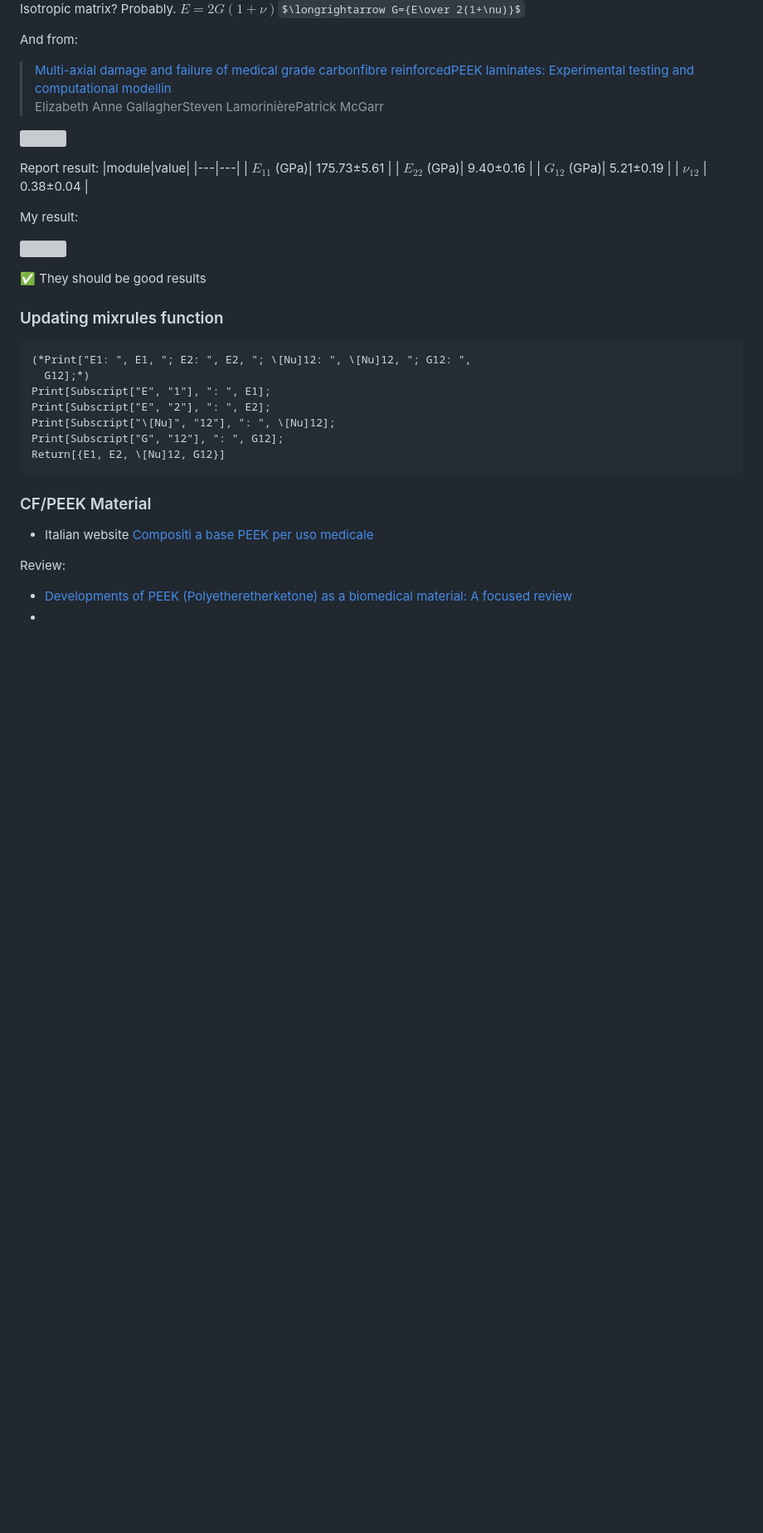
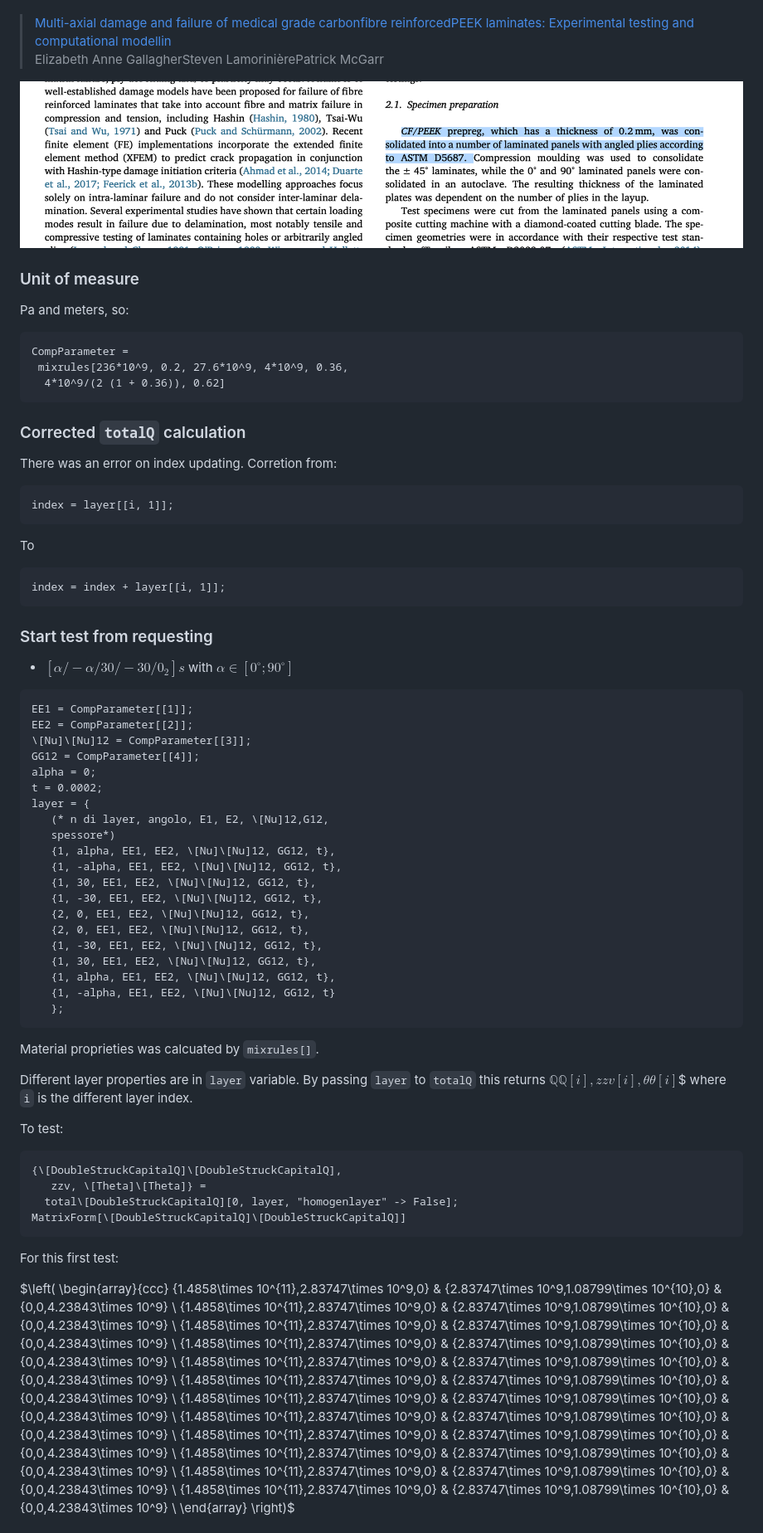
Before and after one commit to mastroalex/comp-lam, a Markdown page: test4/README.md, the part around the change printed below. Shown: that part at 83% size. GitHub-like rendering; pictures changed too: test4/fig/2021-12-18-09-58-05.png (added); some formulas as TeX source; blank space fills up the shorter version; grey boxes are pictures that could not be loaded.

````diff
--- a/test4/README.md
+++ b/test4/README.md
@@ -11,46 +9,88 @@ Data from:
 
-Isotropic matrix? Probably.
- $E=2𝐺(1+\nu)$$\longrightarrow G={E\over 2(1+\nu)}$
-
-And from:
 > [Multi-axial damage and failure of medical grade carbonfibre reinforcedPEEK laminates: Experimental testing and computational modellin](https://doi.org/10.1016/j.jmbbm.2018.03.015)
 > <br>Elizabeth Anne GallagherSteven LamorinièrePatrick McGarr
 
-![](fig/2021-12-17-16-16-10.png)
+![](fig/2021-12-18-09-58-05.png)
 
-Report result:
-|module|value|
-|---|---|
-| $E_{11}$  (GPa)| 175.73±5.61 |
-| $E_{22}$  (GPa)| 9.40±0.16   |
-| $G_{12}$   (GPa)| 5.21±0.19   |
-| $\nu_{12}$ | 0.38±0.04   |
+### Unit of measure
 
-My result:
+Pa and meters, so:
 
-![](fig/2021-12-17-16-22-19.png)
-
-✅ They should be good results
+```mathematica
+CompParameter =
+ mixrules[236*10^9, 0.2, 27.6*10^9, 4*10^9, 0.36,
+  4*10^9/(2 (1 + 0.36)), 0.62]
+```
 
 
+### Corrected `totalQ` calculation
 
-### Updating mixrules function
+There was an error on index updating.
+Corretion from:
+```mathematica
+index = layer[[i, 1]];
+```
+
+To
+```mathematica
+index = index + layer[[i, 1]];
+```
+
+### Start test from requesting
+
+- $\left[\alpha/-\alpha/30/-30/0_2\right]s$ with $\alpha\in\left[0^\circ;90^\circ\right]$
 
 ```mathematica
-(*Print["E1: ", E1, "; E2: ", E2, "; \[Nu]12: ", \[Nu]12, "; G12: ",
-  G12];*)
-Print[Subscript["E", "1"], ": ", E1];
-Print[Subscript["E", "2"], ": ", E2];
-Print[Subscript["\[Nu]", "12"], ": ", \[Nu]12];
-Print[Subscript["G", "12"], ": ", G12];
-Return[{E1, E2, \[Nu]12, G12}]
+EE1 = CompParameter[[1]];
+EE2 = CompParameter[[2]];
+\[Nu]\[Nu]12 = CompParameter[[3]];
+GG12 = CompParameter[[4]];
+alpha = 0;
+t = 0.0002;
+layer = {
+   (* n di layer, angolo, E1, E2, \[Nu]12,G12,
+   spessore*)
+   {1, alpha, EE1, EE2, \[Nu]\[Nu]12, GG12, t},
+   {1, -alpha, EE1, EE2, \[Nu]\[Nu]12, GG12, t},
+   {1, 30, EE1, EE2, \[Nu]\[Nu]12, GG12, t},
+   {1, -30, EE1, EE2, \[Nu]\[Nu]12, GG12, t},
+   {2, 0, EE1, EE2, \[Nu]\[Nu]12, GG12, t},
+   {2, 0, EE1, EE2, \[Nu]\[Nu]12, GG12, t},
+   {1, -30, EE1, EE2, \[Nu]\[Nu]12, GG12, t},
+   {1, 30, EE1, EE2, \[Nu]\[Nu]12, GG12, t},
+   {1, alpha, EE1, EE2, \[Nu]\[Nu]12, GG12, t},
+   {1, -alpha, EE1, EE2, \[Nu]\[Nu]12, GG12, t}
+   };
 ```
 
-### CF/PEEK Material
+Material proprieties was calcuated by `mixrules[]`.
 
-- Italian website [Compositi a base PEEK per uso medicale](https://www.ensingerplastics.com/it-it/semilavorati/biocompatibile-per-uso-medicale/composito-peek-biocompatibile)
+Different layer properties are in `layer` variable. By passing `layer` to `totalQ` this returns $\mathbb Q\mathbb Q[i],zzv[i],\theta\theta[i]$$ where `i` is the different layer index.
 
-Review:
+To test:
+```mathematica
+{\[DoubleStruckCapitalQ]\[DoubleStruckCapitalQ],
+   zzv, \[Theta]\[Theta]} =
+  total\[DoubleStruckCapitalQ][0, layer, "homogenlayer" -> False];
+MatrixForm[\[DoubleStruckCapitalQ]\[DoubleStruckCapitalQ]]
+```
 
--  [Developments of PEEK (Polyetheretherketone) as a biomedical material: A focused review](https://www.sciencedirect.com/science/article/pii/S001430572100029X?via%3Dihub)
-  -
+For this first test:
+
+$\left(
+\begin{array}{ccc}
+ \{1.4858\times 10^{11},2.83747\times 10^9,0\} & \{2.83747\times 10^9,1.08799\times 10^{10},0\} & \{0,0,4.23843\times 10^9\} \\
+ \{1.4858\times 10^{11},2.83747\times 10^9,0\} & \{2.83747\times 10^9,1.08799\times 10^{10},0\} & \{0,0,4.23843\times 10^9\} \\
+ \{1.4858\times 10^{11},2.83747\times 10^9,0\} & \{2.83747\times 10^9,1.08799\times 10^{10},0\} & \{0,0,4.23843\times 10^9\} \\
+ \{1.4858\times 10^{11},2.83747\times 10^9,0\} & \{2.83747\times 10^9,1.08799\times 10^{10},0\} & \{0,0,4.23843\times 10^9\} \\
+ \{1.4858\times 10^{11},2.83747\times 10^9,0\} & \{2.83747\times 10^9,1.08799\times 10^{10},0\} & \{0,0,4.23843\times 10^9\} \\
+ \{1.4858\times 10^{11},2.83747\times 10^9,0\} & \{2.83747\times 10^9,1.08799\times 10^{10},0\} & \{0,0,4.23843\times 10^9\} \\
+ \{1.4858\times 10^{11},2.83747\times 10^9,0\} & \{2.83747\times 10^9,1.08799\times 10^{10},0\} & \{0,0,4.23843\times 10^9\} \\
+ \{1.4858\times 10^{11},2.83747\times 10^9,0\} & \{2.83747\times 10^9,1.08799\times 10^{10},0\} & \{0,0,4.23843\times 10^9\} \\
+ \{1.4858\times 10^{11},2.83747\times 10^9,0\} & \{2.83747\times 10^9,1.08799\times 10^{10},0\} & \{0,0,4.23843\times 10^9\} \\
+ \{1.4858\times 10^{11},2.83747\times 10^9,0\} & \{2.83747\times 10^9,1.08799\times 10^{10},0\} & \{0,0,4.23843\times 10^9\} \\
+ \{1.4858\times 10^{11},2.83747\times 10^9,0\} & \{2.83747\times 10^9,1.08799\times 10^{10},0\} & \{0,0,4.23843\times 10^9\} \\
+ \{1.4858\times 10^{11},2.83747\times 10^9,0\} & \{2.83747\times 10^9,1.08799\times 10^{10},0\} & \{0,0,4.23843\times 10^9\} \\
+\end{array}
+\right)$
+
````
Also changed, not shown: other parts of test4/README.md (+45 -6 lines), test4/fig/2021-12-18-10-10-45.png (added), 2 other files.
